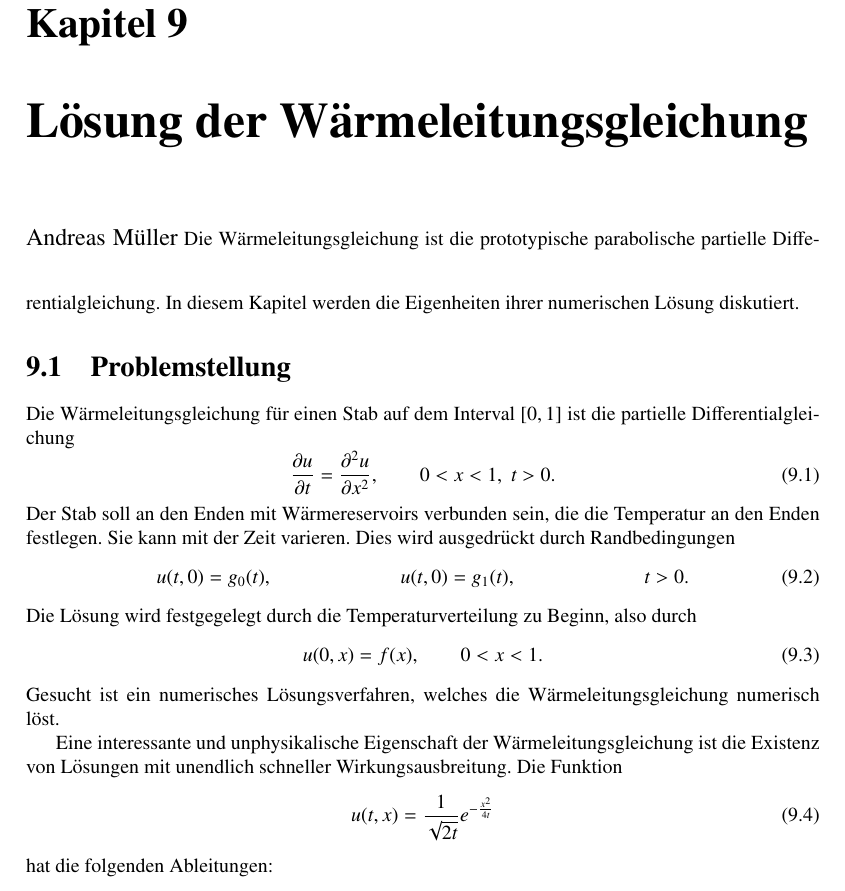
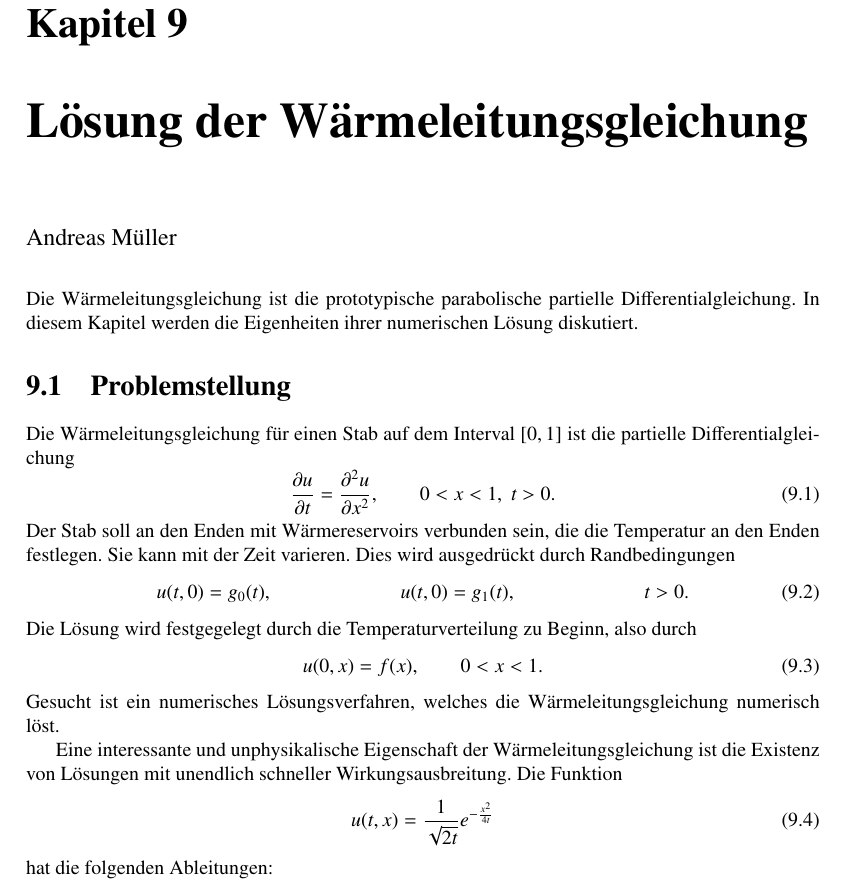
Before and after one commit to dbrgn/SeminarHPC, a LaTeX book (skript/skript.tex, which reads skript/heat/heat.tex): part of page 133 of 148 before the commit and part of page 135 of 150 after it, cut so that both start at the same text. Compiled offline with pdfLaTeX.

```diff
--- a/skript/heat/heat.tex
+++ b/skript/heat/heat.tex
@@ -2,11 +2,13 @@
 \rhead{W"armeleitungsgleichung}
 
 \chapterauthor{Andreas M"uller}
+
 \index{Warmeleitung@W\"armeleitung}
+{\parindent0pt
 Die W"armeleitungsgleichung ist die prototypische parabolische
 partielle Differentialgleichung.
 In diesem Kapitel werden die Eigenheiten ihrer numerischen L"osung
-diskutiert.
+diskutiert.}
 
 \section{Problemstellung}
 \lhead{Problemstellung}
```
Also changed, not shown: skript/skript.tex (+1 -0 lines), 9 other files.
